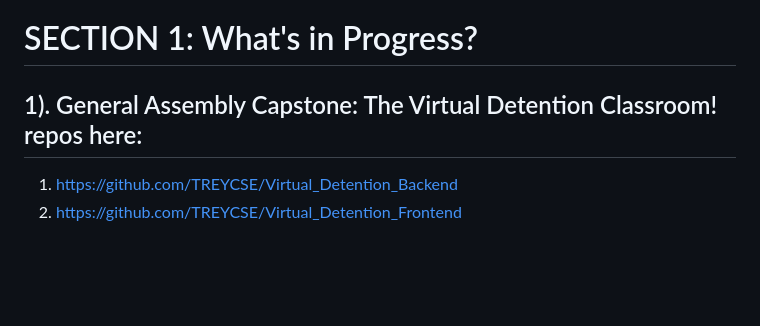
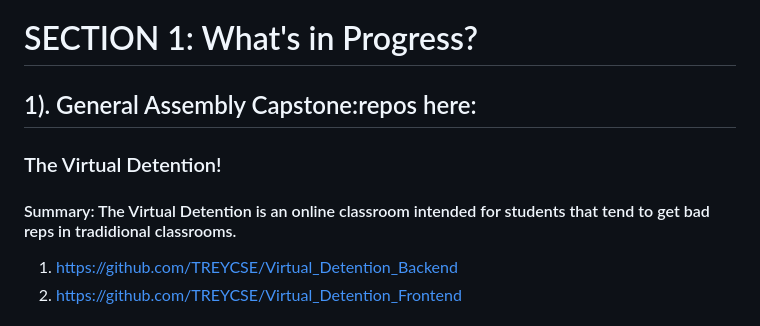
Before and after one commit to DrTreEsq/GitHub_Portfolio, a Markdown page: README.md, the part around the change. Drawn GitHub-style; blank space fills up the shorter version.

```diff
--- a/README.md
+++ b/README.md
@@ -5,7 +5,9 @@
 #### On track to become Certified Aerospace Engineer and Theoretical Physicist🪐
 
 # SECTION 1: What's in Progress?
-## 1). General Assembly Capstone: The Virtual Detention Classroom! repos here:
+## 1). General Assembly Capstone:repos here:
+### The Virtual Detention!
+#### Summary: The Virtual Detention is an online classroom intended for students that tend to get bad reps in tradidional classrooms.
 1. https://github.com/TREYCSE/Virtual_Detention_Backend
 2. https://github.com/TREYCSE/Virtual_Detention_Frontend
 
```
